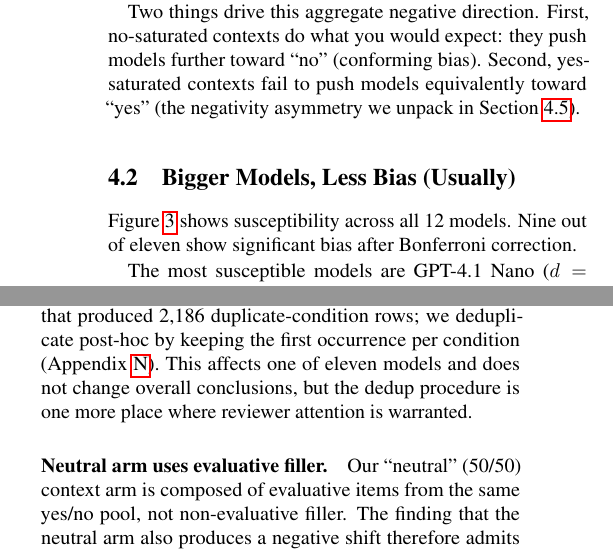
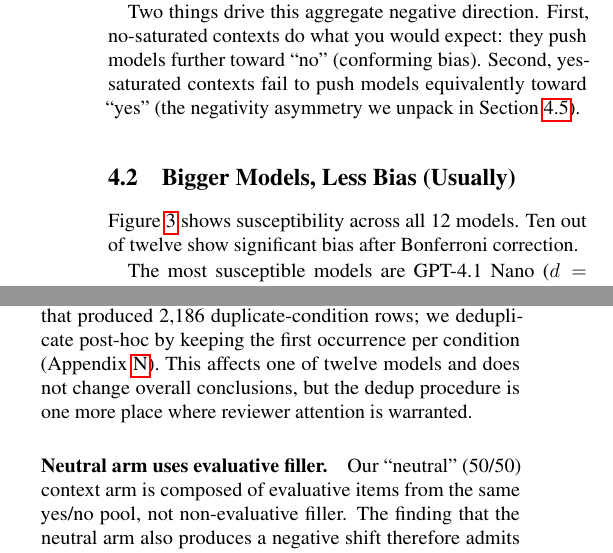
Before and after one commit to chutapp/amel, a LaTeX paper (paper/main.tex): two parts of the columns of pages 6 and 13 of 20, joined at a grey line, cut so that both start at the same text. Compiled offline with pdfLaTeX.

Commit message:
v2 fix: two stale "eleven models" mentions caught after first push
Body text in §4 (Per-Model Results) and Appendix D (Qwen3 30B dedup
note) still referenced "Nine out of eleven" / "one of eleven models"
after DeepSeek was added; the global sweep missed these because they
used word forms rather than digits. Rebuilt PDF + arXiv tarball.

```diff
--- a/paper/main.tex
+++ b/paper/main.tex
@@ -332,7 +332,7 @@ Second, yes-saturated contexts fail to push models equivalently toward ``yes'' (
 \label{sec:models_results}
 
 Figure~\ref{fig:model_comparison} shows susceptibility across all 12 models.
-Nine out of eleven show significant bias after Bonferroni correction.
+Ten out of twelve show significant bias after Bonferroni correction.
 
 The most susceptible models are GPT-4.1 Nano ($d = -0.34$), Llama 3.2 3B ($d = -0.32$), and Gemini 2.5 Pro ($d = -0.27$).
 The least affected (toward conformity) are Qwen3.5 4B ($d = -0.08$, $p_\text{corrected} = 0.46$, n.s.) and Qwen3 30B ($d = +0.10$, $p_\text{corrected} = 0.17$, n.s.\ under first-occurrence dedup); among API models, GPT-5.2 and Opus 4.6 tie at $d = -0.17$.
@@ -731,7 +731,7 @@ Contexts with \textit{incorrect} prior judgments (a bad review that approves bug
 
 \paragraph{Single-model data-quality incident.}
 The Qwen3 30B run experienced a disk-full crash with a concurrent-resume bug that produced 2,186 duplicate-condition rows; we deduplicate post-hoc by keeping the first occurrence per condition (Appendix~\ref{app:dedup}).
-This affects one of eleven models and does not change overall conclusions, but the dedup procedure is one more place where reviewer attention is warranted.
+This affects one of twelve models and does not change overall conclusions, but the dedup procedure is one more place where reviewer attention is warranted.
 
 \paragraph{Neutral arm uses evaluative filler.}
 Our ``neutral'' (50/50) context arm is composed of evaluative items from the same yes/no pool, not non-evaluative filler.
```
Also changed, not shown: paper/main.pdf, results/paper_figures/fig0_hero.pdf, results/paper_figures/fig10_confidence_scatter.pdf, results/paper_figures/fig11_logprobs.pdf, results/paper_figures/fig12_flipped_framing.pdf, results/paper_figures/fig13_positional.pdf, results/paper_figures/fig1_experimental_design.pdf, results/paper_figures/fig2_model_comparison.pdf, results/paper_figures/fig3_category_interaction.pdf, results/paper_figures/fig4_domain_sensitivity.pdf, results/paper_figures/fig5_accumulation_curves.pdf, results/paper_figures/fig6_heatmap.pdf, results/paper_figures/fig7_scaling_ladder.pdf, results/paper_figures/fig8_polarity_asymmetry.pdf, 1 more files, 1 other file.
